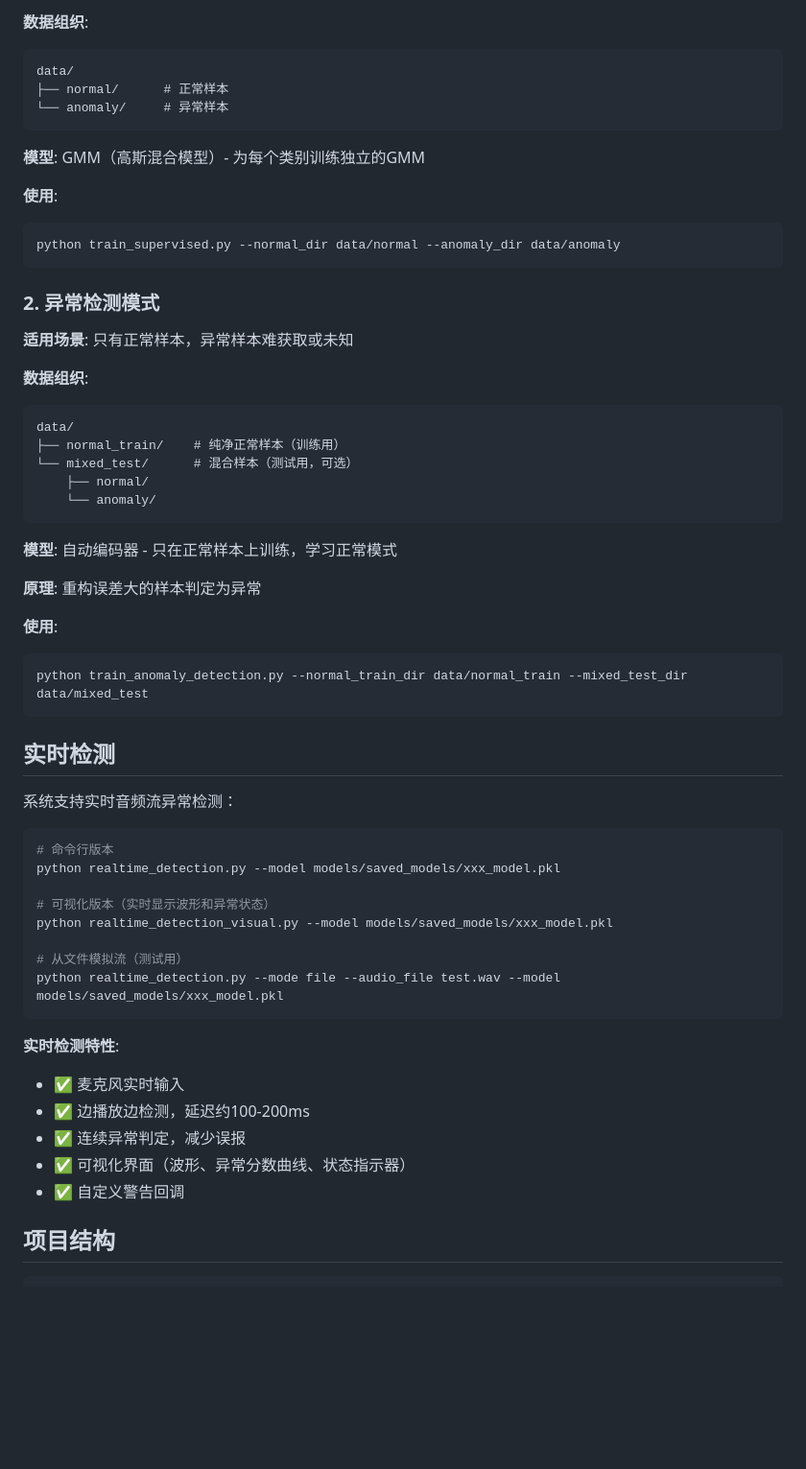
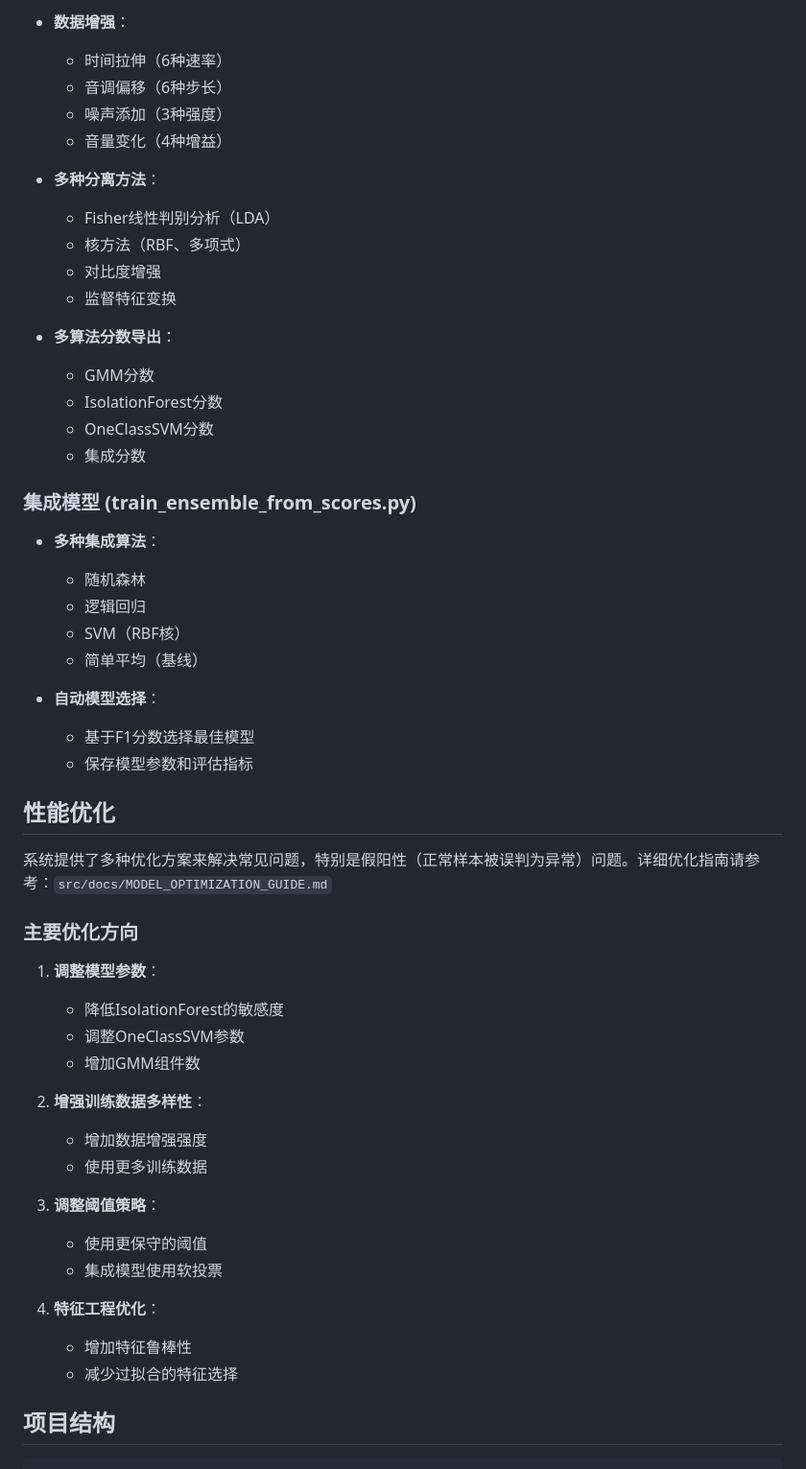
Before and after one commit to a6d9a6m/Training_AI, a Markdown page: README.md, the part around the change printed below. Shown: that part at 96% size. Drawn GitHub-style; blank space fills up the shorter version.

````diff
--- a/README.md
+++ b/README.md
@@ -41,61 +81,56 @@ python realtime_detection.py --model models/saved_models/supervised_gmm_model.pk
 
-**数据组织**:
-```
-data/
-├── normal/      # 正常样本
-└── anomaly/     # 异常样本
-```
+- **数据增强**：
+  - 时间拉伸（6种速率）
+  - 音调偏移（6种步长）
+  - 噪声添加（3种强度）
+  - 音量变化（4种增益）
 
-**模型**: GMM（高斯混合模型）- 为每个类别训练独立的GMM
+- **多种分离方法**：
+  - Fisher线性判别分析（LDA）
+  - 核方法（RBF、多项式）
+  - 对比度增强
+  - 监督特征变换
 
-**使用**:
-```bash
-python train_supervised.py --normal_dir data/normal --anomaly_dir data/anomaly
-```
+- **多算法分数导出**：
+  - GMM分数
+  - IsolationForest分数
+  - OneClassSVM分数
+  - 集成分数
 
-### 2. 异常检测模式
+### 集成模型 (train_ensemble_from_scores.py)
 
-**适用场景**: 只有正常样本，异常样本难获取或未知
+- **多种集成算法**：
+  - 随机森林
+  - 逻辑回归
+  - SVM（RBF核）
+  - 简单平均（基线）
 
-**数据组织**:
-```
-data/
-├── normal_train/    # 纯净正常样本（训练用）
-└── mixed_test/      # 混合样本（测试用，可选）
-    ├── normal/
-    └── anomaly/
-```
+- **自动模型选择**：
+  - 基于F1分数选择最佳模型
+  - 保存模型参数和评估指标
 
-**模型**: 自动编码器 - 只在正常样本上训练，学习正常模式
+## 性能优化
 
-**原理**: 重构误差大的样本判定为异常
+系统提供了多种优化方案来解决常见问题，特别是假阳性（正常样本被误判为异常）问题。详细优化指南请参考：`src/docs/MODEL_OPTIMIZATION_GUIDE.md`
 
-**使用**:
-```bash
-python train_anomaly_detection.py --normal_train_dir data/normal_train --mixed_test_dir data/mixed_test
-```
+### 主要优化方向
 
-## 实时检测
+1. **调整模型参数**：
+   - 降低IsolationForest的敏感度
+   - 调整OneClassSVM参数
+   - 增加GMM组件数
 
-系统支持实时音频流异常检测：
+2. **增强训练数据多样性**：
+   - 增加数据增强强度
+   - 使用更多训练数据
 
-```bash
-# 命令行版本
-python realtime_detection.py --model models/saved_models/xxx_model.pkl
+3. **调整阈值策略**：
+   - 使用更保守的阈值
+   - 集成模型使用软投票
 
-# 可视化版本（实时显示波形和异常状态）
-python realtime_detection_visual.py --model models/saved_models/xxx_model.pkl
-
-# 从文件模拟流（测试用）
-python realtime_detection.py --mode file --audio_file test.wav --model models/saved_models/xxx_model.pkl
-```
-
-**实时检测特性**:
-- ✅ 麦克风实时输入
-- ✅ 边播放边检测，延迟约100-200ms
-- ✅ 连续异常判定，减少误报
-- ✅ 可视化界面（波形、异常分数曲线、状态指示器）
-- ✅ 自定义警告回调
+4. **特征工程优化**：
+   - 增加特征鲁棒性
+   - 减少过拟合的特征选择
 
 ## 项目结构
 
````
Also changed, not shown: other parts of README.md (+139 -125 lines).
